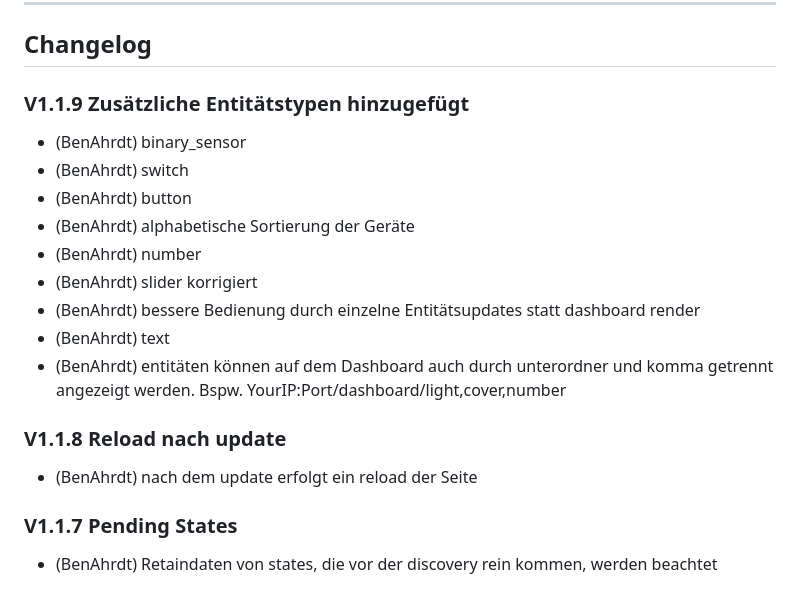
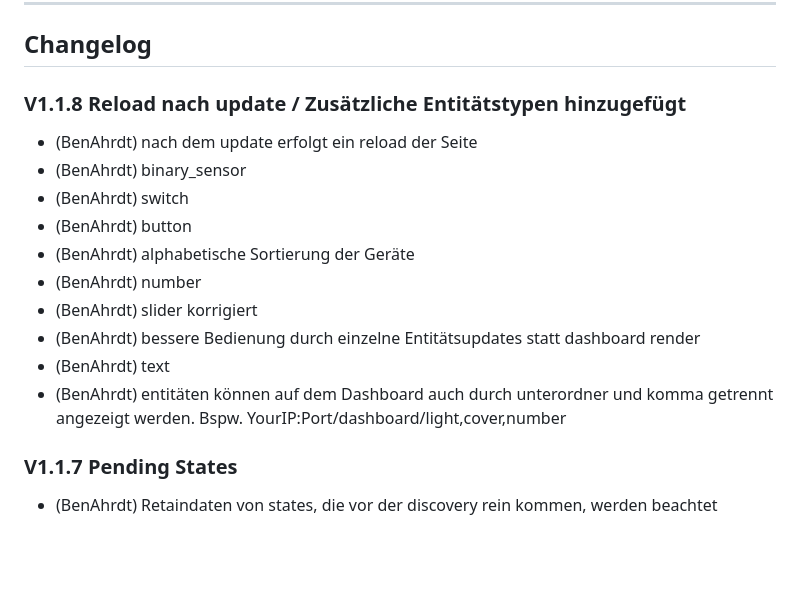
Before and after one commit to BenAhrdt/mqtt-live-monitor, a Markdown page: README.md, the part around the change. Drawn GitHub-style; blank space fills up the shorter version.

Commit message:
readme angepasst

```diff
--- a/README.md
+++ b/README.md
@@ -105,7 +105,8 @@ journalctl -u mqtt-live-monitor -f
 
 ## Changelog
 
-### V1.1.9 Zusätzliche Entitätstypen hinzugefügt
+### V1.1.8 Reload nach update / Zusätzliche Entitätstypen hinzugefügt
+* (BenAhrdt) nach dem update erfolgt ein reload der Seite
 * (BenAhrdt) binary_sensor
 * (BenAhrdt) switch
 * (BenAhrdt) button
@@ -116,10 +117,6 @@ journalctl -u mqtt-live-monitor -f
 * (BenAhrdt) text
 * (BenAhrdt) entitäten können auf dem Dashboard auch durch unterordner und komma getrennt angezeigt werden.
              Bspw. YourIP:Port/dashboard/light,cover,number
-
-
-### V1.1.8 Reload nach update
-* (BenAhrdt) nach dem update erfolgt ein reload der Seite
 
 ### V1.1.7 Pending States
 * (BenAhrdt) Retaindaten von states, die vor der discovery rein kommen, werden beachtet
```
